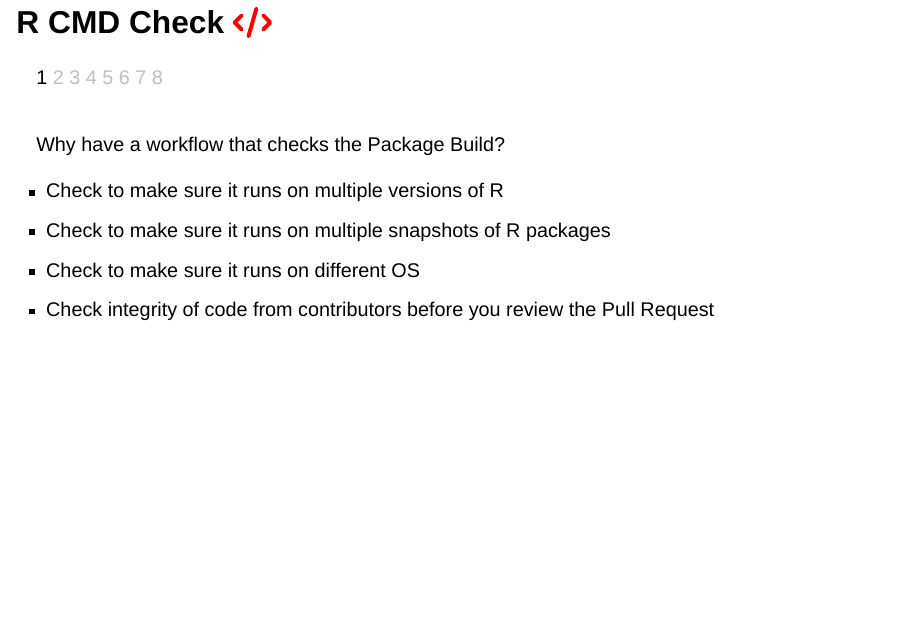
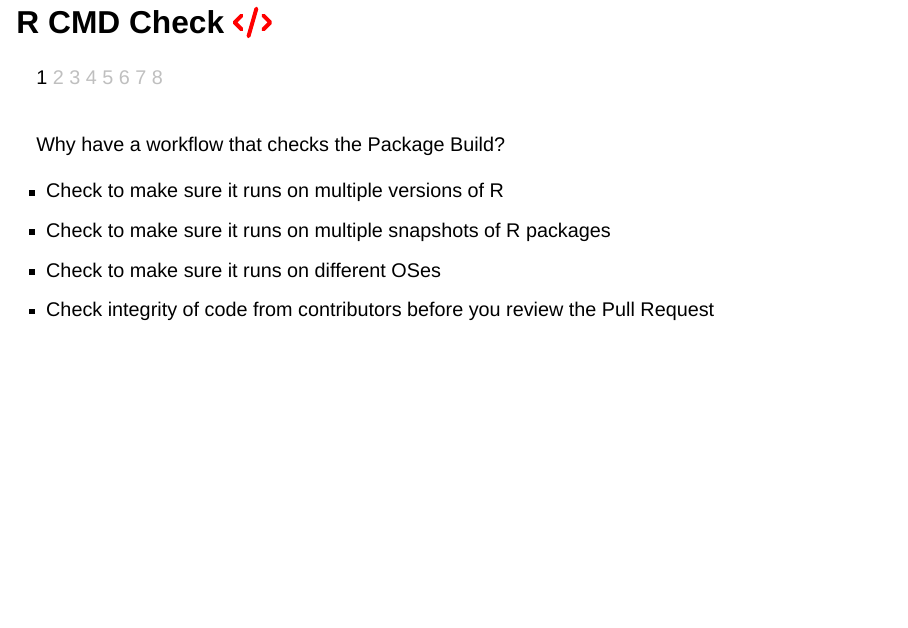
Before and after one commit to pharmaverse/cicdworkshop.rinpharma2022, a Quarto document (presentation/index.qmd): page 15 of 39. Rendered offline with R 4.5, knitr and Pandoc in place of Quarto, with nearby package versions; drawn as Slidy slides in place of the format the file asks for; some code elsewhere in the file could not run offline.

Commit message:
Minor update

```diff
--- a/presentation/index.qmd
+++ b/presentation/index.qmd
@@ -236,7 +236,7 @@ Why have a workflow that checks the Package Build?
 ::: {.incremental}
 - Check to make sure it runs on multiple versions of R
 - Check to make sure it runs on multiple snapshots of R packages
-- Check to make sure it runs on different OS
+- Check to make sure it runs on different OSes
 - Check integrity of code from contributors before you review the Pull Request
 :::
 
```
